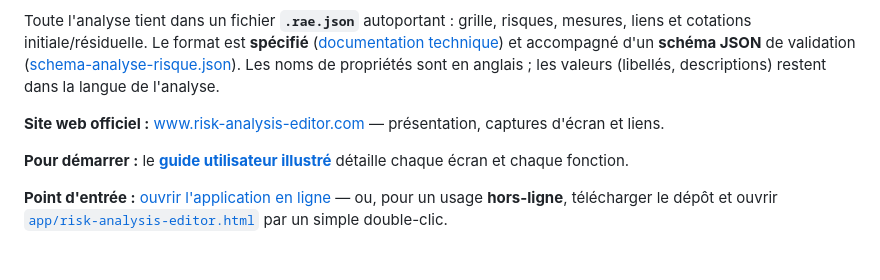
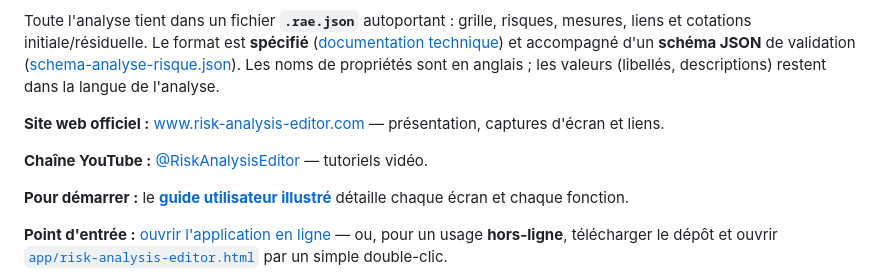
Before and after one commit to StephaneV/Risk-Analysis-Editor, a Markdown page: README.fr.md, the part around one of its changes. GitHub-like rendering; blank space fills up the shorter version.

Commit message:
docs(readme): lien tutoriel vidéo + chaîne YouTube, barre de liens sur deux lignes

```diff
--- a/README.fr.md
+++ b/README.fr.md
@@ -33,6 +33,8 @@ L'outil repose sur un modèle générique et configurable, adaptable à un réf
 Toute l'analyse tient dans un fichier **`.rae.json`** autoportant : grille, risques, mesures, liens et cotations initiale/résiduelle. Le format est **spécifié** ([documentation technique](specs/SPEC-format-analyse-risque.md)) et accompagné d'un **schéma JSON** de validation ([schema-analyse-risque.json](specs/schema-analyse-risque.json)). Les noms de propriétés sont en anglais ; les valeurs (libellés, descriptions) restent dans la langue de l'analyse.
 
 **Site web officiel :** [www.risk-analysis-editor.com](https://www.risk-analysis-editor.com/) — présentation, captures d'écran et liens.
+
+**Chaîne YouTube :** [@RiskAnalysisEditor](https://www.youtube.com/@RiskAnalysisEditor) — tutoriels vidéo.
 
 **Pour démarrer :** le **[guide utilisateur illustré](docs/guide-utilisateur.md)** détaille chaque écran et chaque fonction.
 
```
Also changed, not shown: other parts of README.fr.md (+1 -1 lines), README.md (+3 -1 lines).
